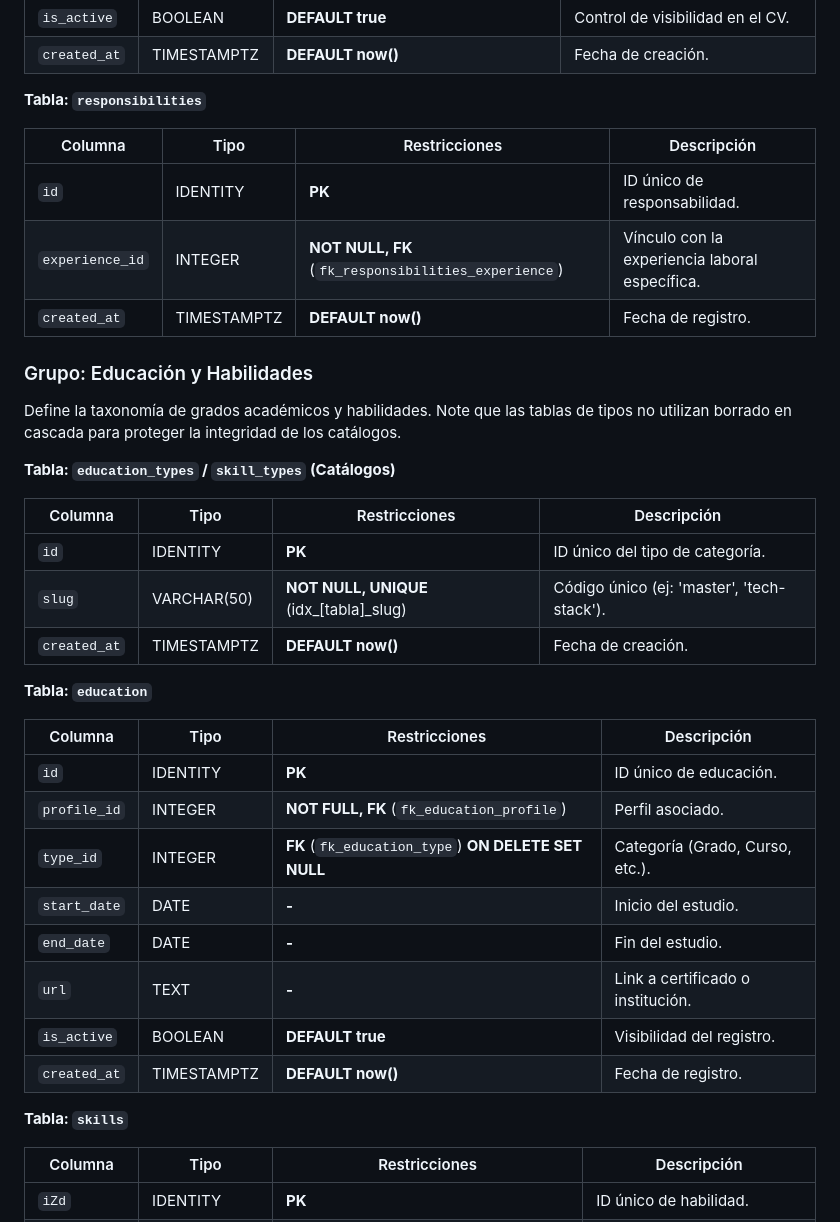
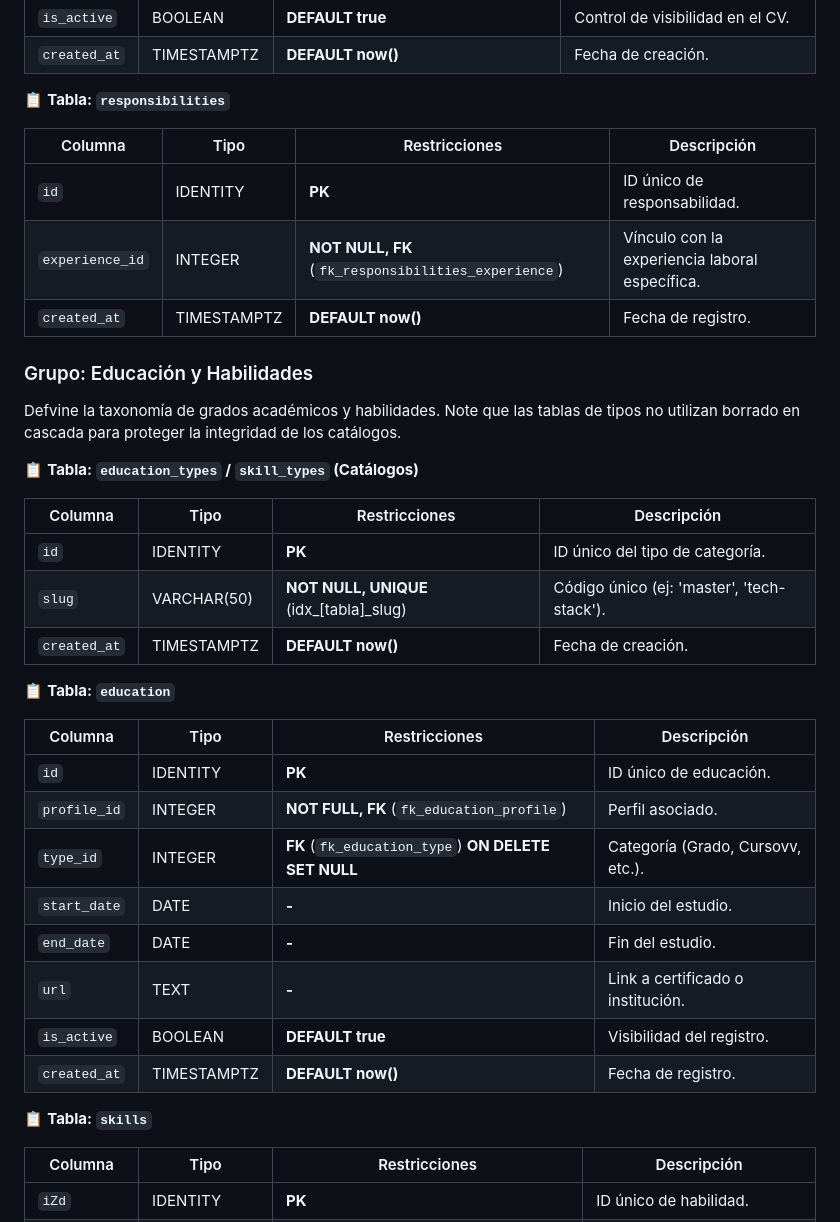
Before and after one commit to azocarone/curriculum, a Markdown page: docs/database/README.md, the part around one of its changes. GitHub-like rendering.

Commit message:
Modificación de los README.md

```diff
--- a/docs/database/README.md
+++ b/docs/database/README.md
@@ -94,7 +102,7 @@ Gestiona la narrativa laboral y los hitos de carrera del perfil.
 |`is_active` |BOOLEAN     |**DEFAULT true**                           |Control de visibilidad en el CV.         |
 |`created_at`|TIMESTAMPTZ |**DEFAULT now()**                          |Fecha de creación.                       |
 
-**Tabla: `responsibilities`**
+📋 **Tabla: `responsibilities`**
 
 |Columna        |Tipo       |Restricciones                                      |Descripción                                   |
 |---------------|-----------|---------------------------------------------------|----------------------------------------------|
@@ -104,9 +112,9 @@ Gestiona la narrativa laboral y los hitos de carrera del perfil.
 
 ### Grupo: Educación y Habilidades
 
-Define la taxonomía de grados académicos y habilidades. Note que las tablas de tipos no utilizan borrado en cascada para proteger la integridad de los catálogos.
+Defvine la taxonomía de grados académicos y habilidades. Note que las tablas de tipos no utilizan borrado en cascada para proteger la integridad de los catálogos.
 
-**Tabla: `education_types` / `skill_types` (Catálogos)**
+📋 **Tabla: `education_types` / `skill_types` (Catálogos)**
 
 |Columna     |Tipo       |Restricciones                          |Descripción                               |
 |------------|-----------|---------------------------------------|------------------------------------------|
@@ -114,20 +122,20 @@ Define la taxonomía de grados académicos y habilidades. Note que las tablas de
 |`slug`      |VARCHAR(50)|**NOT NULL, UNIQUE** (idx_[tabla]_slug)|Código único (ej: 'master', 'tech-stack').|
 |`created_at`|TIMESTAMPTZ|**DEFAULT now()**                      |Fecha de creación.                        |
 
-**Tabla: `education`**
+📋 **Tabla: `education`**
 
 |Columna     |Tipo       |Restricciones                                      |Descripción                      |
 |------------|-----------|---------------------------------------------------|---------------------------------|
 |`id`        |IDENTITY   |**PK**                                             |ID único de educación.           |
 |`profile_id`|INTEGER    |**NOT FULL, FK** (`fk_education_profile`)          |Perfil asociado.                 |
-|`type_id`   |INTEGER    |**FK** (`fk_education_type`) **ON DELETE SET NULL**|Categoría (Grado, Curso, etc.).  |
+|`type_id`   |INTEGER    |**FK** (`fk_education_type`) **ON DELETE SET NULL**|Categoría (Grado, Cursovv, etc.).|
 |`start_date`|DATE       |**-**                                              |Inicio del estudio.              |
 |`end_date`  |DATE       |**-**                                              |Fin del estudio.                 |
 |`url`       |TEXT       |**-**                                              |Link a certificado o institución.|
 |`is_active` |BOOLEAN    |**DEFAULT true**                                   |Visibilidad del registro.        |
 |`created_at`|TIMESTAMPTZ|**DEFAULT now()**                                  |Fecha de registro.               |
 
-**Tabla: `skills`**
+📋 **Tabla: `skills`**
 
 |Columna     |Tipo       |Restricciones                                   |Descripción                       |
 |------------|-----------|------------------------------------------------|----------------------------------|
```
Also changed, not shown: other parts of docs/database/README.md (+25 -13 lines), README.md (+2 -2 lines).
